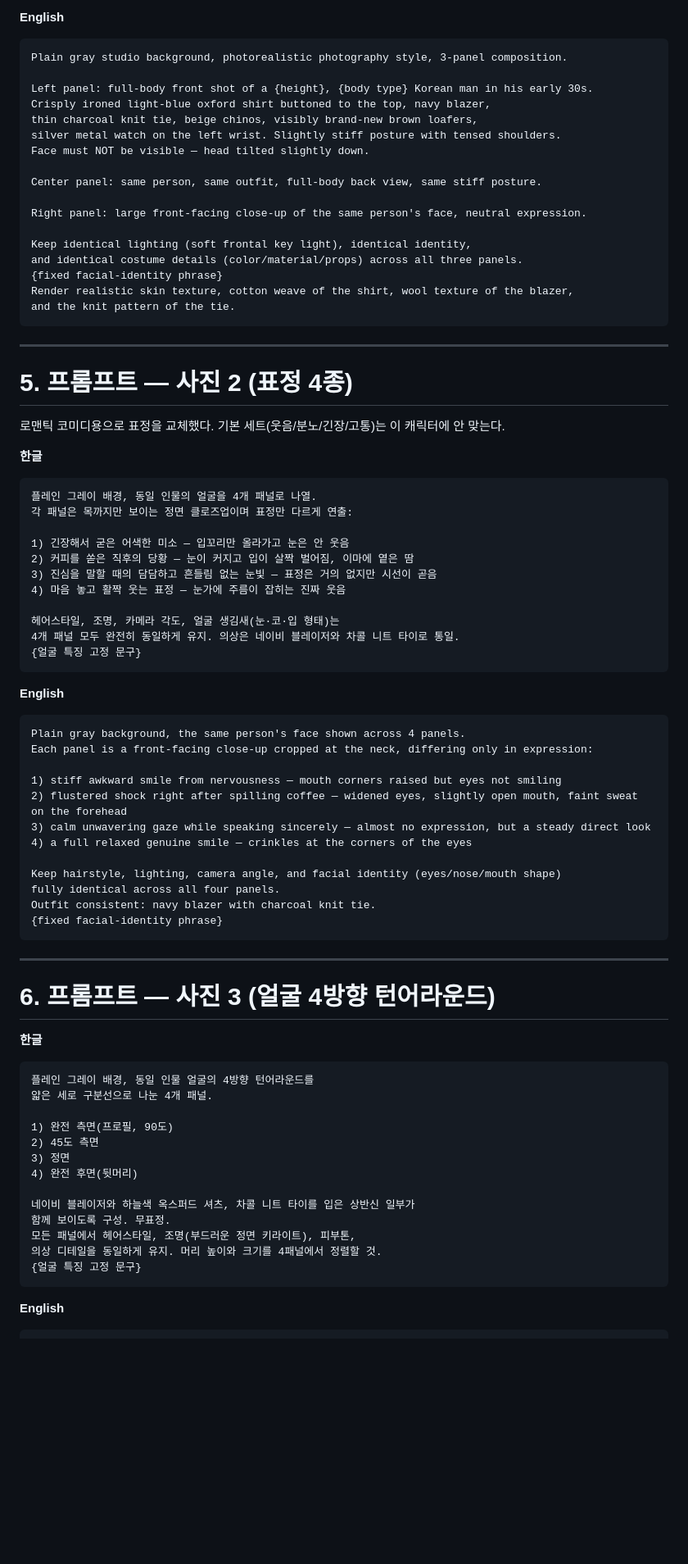
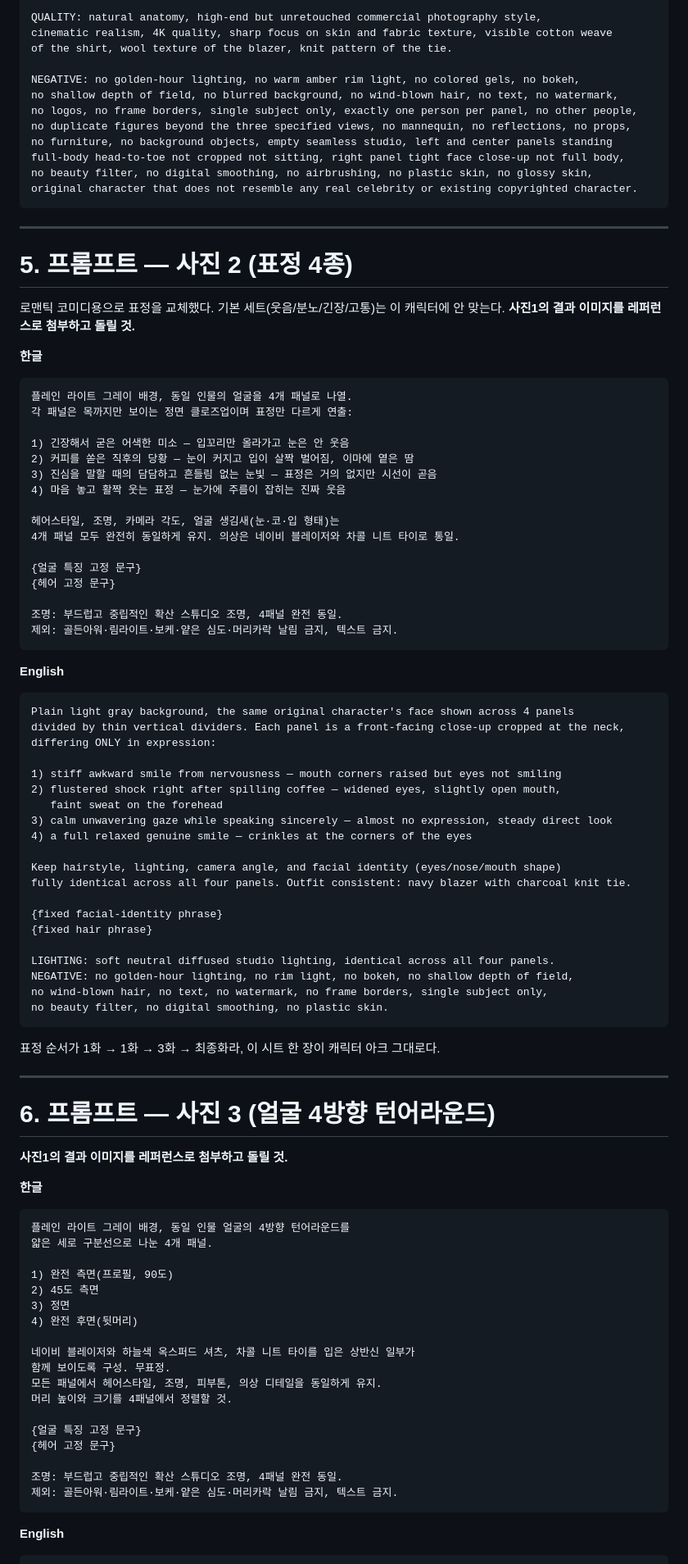
Before and after one commit to hwaganand/hwaga, a Markdown page: docs/character-reference-groom.md, the part around one of its changes. Shown at 82% size. Drawn GitHub-style; blank space fills up the shorter version.

````diff
--- a/docs/character-reference-groom.md
+++ b/docs/character-reference-groom.md
@@ -90,23 +173,16 @@ short neat two-block black hair with a slightly exposed forehead, warm ivory ski
 
-**English**
-```
-Plain gray studio background, photorealistic photography style, 3-panel composition.
+QUALITY: natural anatomy, high-end but unretouched commercial photography style,
+cinematic realism, 4K quality, sharp focus on skin and fabric texture, visible cotton weave
+of the shirt, wool texture of the blazer, knit pattern of the tie.
 
-Left panel: full-body front shot of a {height}, {body type} Korean man in his early 30s.
-Crisply ironed light-blue oxford shirt buttoned to the top, navy blazer,
-thin charcoal knit tie, beige chinos, visibly brand-new brown loafers,
-silver metal watch on the left wrist. Slightly stiff posture with tensed shoulders.
-Face must NOT be visible — head tilted slightly down.
-
-Center panel: same person, same outfit, full-body back view, same stiff posture.
-
-Right panel: large front-facing close-up of the same person's face, neutral expression.
-
-Keep identical lighting (soft frontal key light), identical identity,
-and identical costume details (color/material/props) across all three panels.
-{fixed facial-identity phrase}
-Render realistic skin texture, cotton weave of the shirt, wool texture of the blazer,
-and the knit pattern of the tie.
+NEGATIVE: no golden-hour lighting, no warm amber rim light, no colored gels, no bokeh,
+no shallow depth of field, no blurred background, no wind-blown hair, no text, no watermark,
+no logos, no frame borders, single subject only, exactly one person per panel, no other people,
+no duplicate figures beyond the three specified views, no mannequin, no reflections, no props,
+no furniture, no background objects, empty seamless studio, left and center panels standing
+full-body head-to-toe not cropped not sitting, right panel tight face close-up not full body,
+no beauty filter, no digital smoothing, no airbrushing, no plastic skin, no glossy skin,
+original character that does not resemble any real celebrity or existing copyrighted character.
 ```
 
 ---
@@ -114,10 +190,11 @@ and the knit pattern of the tie.
 # 5. 프롬프트 — 사진 2 (표정 4종)
 
 로맨틱 코미디용으로 표정을 교체했다. 기본 세트(웃음/분노/긴장/고통)는 이 캐릭터에 안 맞는다.
+**사진1의 결과 이미지를 레퍼런스로 첨부하고 돌릴 것.**
 
 **한글**
 ```
-플레인 그레이 배경, 동일 인물의 얼굴을 4개 패널로 나열.
+플레인 라이트 그레이 배경, 동일 인물의 얼굴을 4개 패널로 나열.
 각 패널은 목까지만 보이는 정면 클로즈업이며 표정만 다르게 연출:
 
 1) 긴장해서 굳은 어색한 미소 — 입꼬리만 올라가고 눈은 안 웃음
@@ -127,32 +204,49 @@ and the knit pattern of the tie.
 
 헤어스타일, 조명, 카메라 각도, 얼굴 생김새(눈·코·입 형태)는
 4개 패널 모두 완전히 동일하게 유지. 의상은 네이비 블레이저와 차콜 니트 타이로 통일.
+
 {얼굴 특징 고정 문구}
+{헤어 고정 문구}
+
+조명: 부드럽고 중립적인 확산 스튜디오 조명, 4패널 완전 동일.
+제외: 골든아워·림라이트·보케·얕은 심도·머리카락 날림 금지, 텍스트 금지.
 ```
 
 **English**
 ```
-Plain gray background, the same person's face shown across 4 panels.
-Each panel is a front-facing close-up cropped at the neck, differing only in expression:
+Plain light gray background, the same original character's face shown across 4 panels
+divided by thin vertical dividers. Each panel is a front-facing close-up cropped at the neck,
+differing ONLY in expression:
 
 1) stiff awkward smile from nervousness — mouth corners raised but eyes not smiling
-2) flustered shock right after spilling coffee — widened eyes, slightly open mouth, faint sweat on the forehead
-3) calm unwavering gaze while speaking sincerely — almost no expression, but a steady direct look
+2) flustered shock right after spilling coffee — widened eyes, slightly open mouth,
+   faint sweat on the forehead
+3) calm unwavering gaze while speaking sincerely — almost no expression, steady direct look
 4) a full relaxed genuine smile — crinkles at the corners of the eyes
 
 Keep hairstyle, lighting, camera angle, and facial identity (eyes/nose/mouth shape)
-fully identical across all four panels.
-Outfit consistent: navy blazer with charcoal knit tie.
+fully identical across all four panels. Outfit consistent: navy blazer with charcoal knit tie.
+
 {fixed facial-identity phrase}
+{fixed hair phrase}
+
+LIGHTING: soft neutral diffused studio lighting, identical across all four panels.
+NEGATIVE: no golden-hour lighting, no rim light, no bokeh, no shallow depth of field,
+no wind-blown hair, no text, no watermark, no frame borders, single subject only,
+no beauty filter, no digital smoothing, no plastic skin.
 ```
+
+표정 순서가 1화 → 1화 → 3화 → 최종화라, 이 시트 한 장이 캐릭터 아크 그대로다.
 
 ---
 
 # 6. 프롬프트 — 사진 3 (얼굴 4방향 턴어라운드)
 
+**사진1의 결과 이미지를 레퍼런스로 첨부하고 돌릴 것.**
+
 **한글**
 ```
-플레인 그레이 배경, 동일 인물 얼굴의 4방향 턴어라운드를
+플레인 라이트 그레이 배경, 동일 인물 얼굴의 4방향 턴어라운드를
 얇은 세로 구분선으로 나눈 4개 패널.
 
 1) 완전 측면(프로필, 90도)
@@ -162,9 +256,14 @@ Outfit consistent: navy blazer with charcoal knit tie.
 
 네이비 블레이저와 하늘색 옥스퍼드 셔츠, 차콜 니트 타이를 입은 상반신 일부가
 함께 보이도록 구성. 무표정.
-모든 패널에서 헤어스타일, 조명(부드러운 정면 키라이트), 피부톤,
-의상 디테일을 동일하게 유지. 머리 높이와 크기를 4패널에서 정렬할 것.
+모든 패널에서 헤어스타일, 조명, 피부톤, 의상 디테일을 동일하게 유지.
+머리 높이와 크기를 4패널에서 정렬할 것.
+
 {얼굴 특징 고정 문구}
+{헤어 고정 문구}
+
+조명: 부드럽고 중립적인 확산 스튜디오 조명, 4패널 완전 동일.
+제외: 골든아워·림라이트·보케·얕은 심도·머리카락 날림 금지, 텍스트 금지.
 ```
 
 **English**
````
Also changed, not shown: other parts of docs/character-reference-groom.md (+151 -59 lines).
